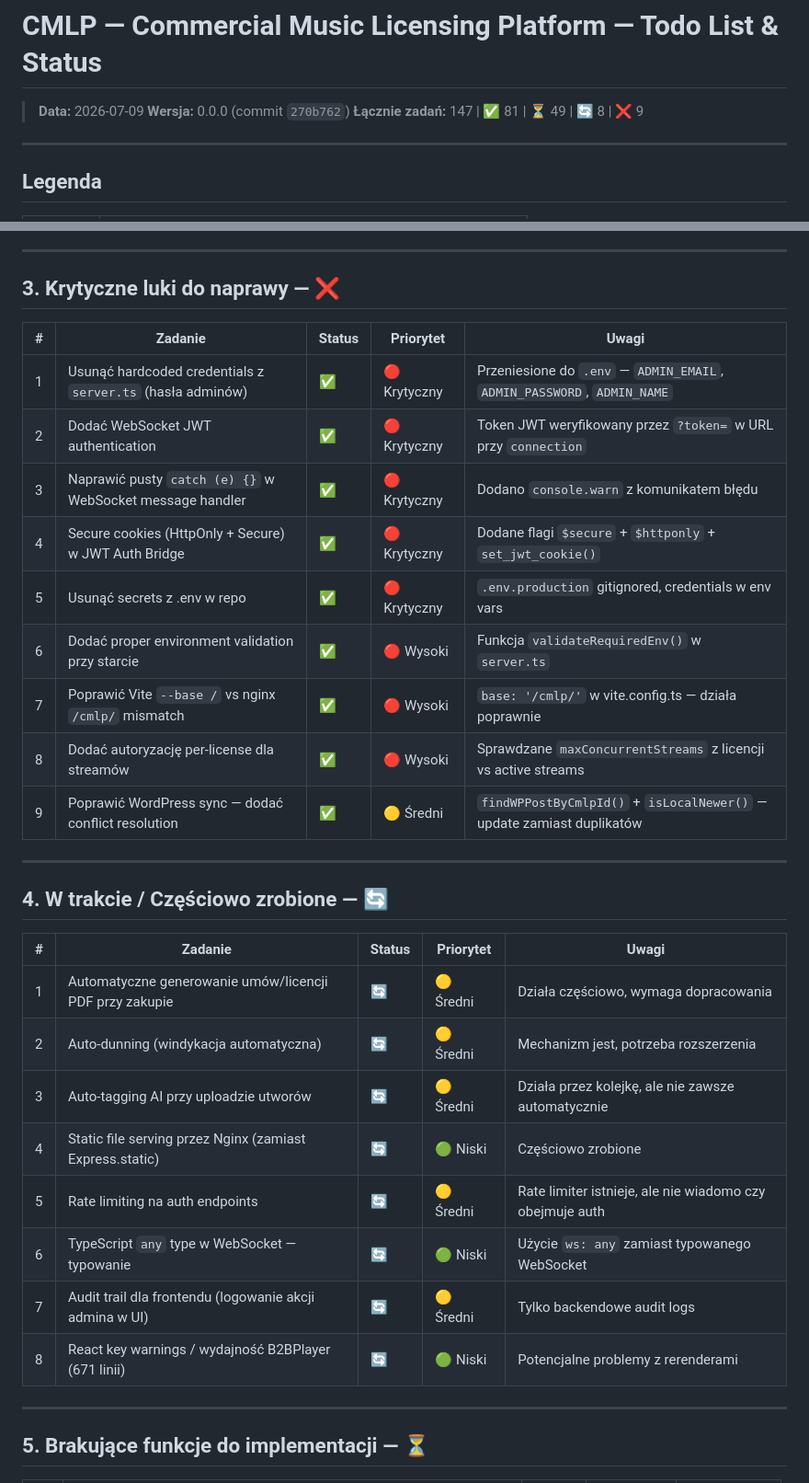
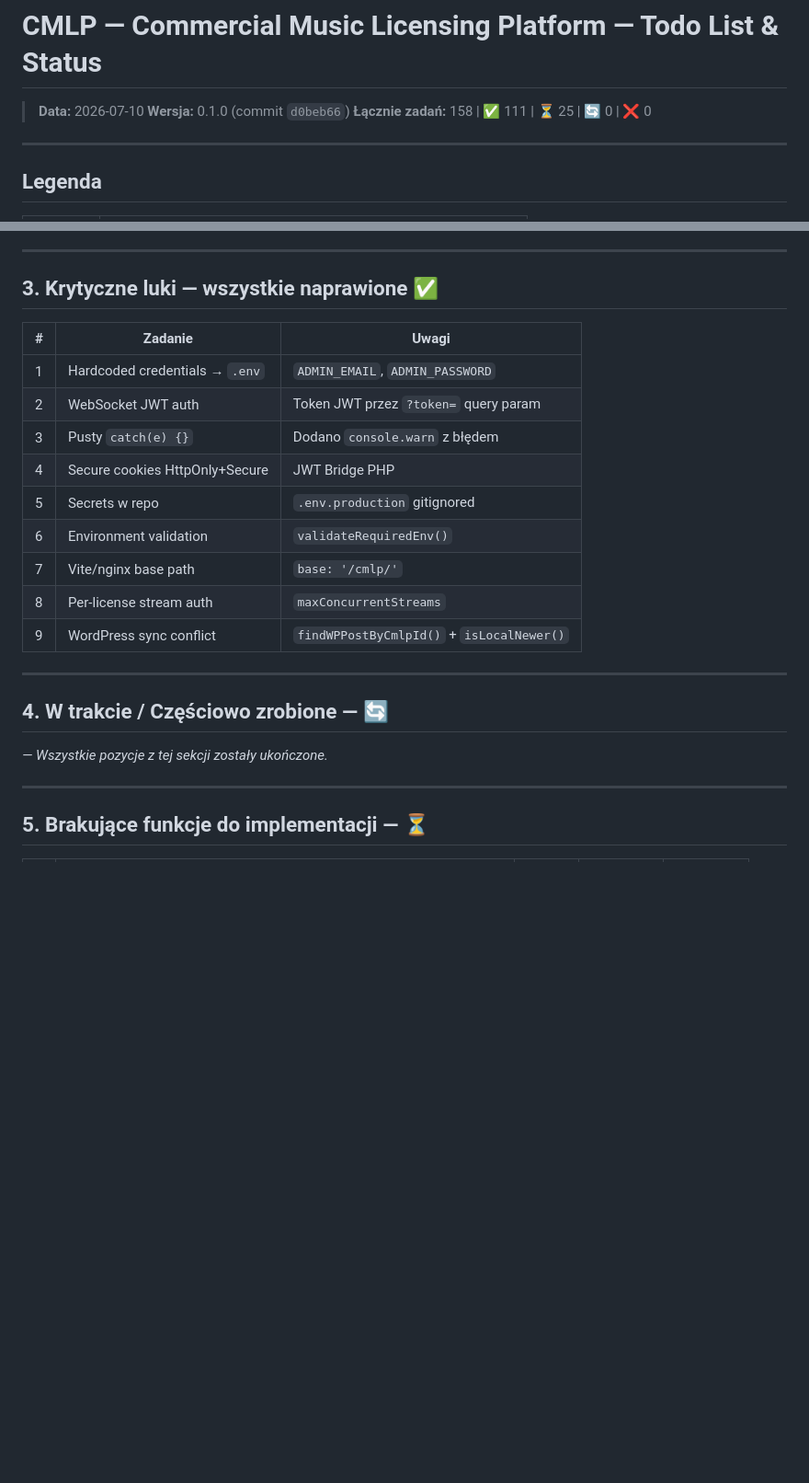
Before and after one commit to HardbanRecordsLab/CMLP, a Markdown page: CMLP_ANALYSIS_REPORT.md, 2 parts joined by grey strips. Shown at 92% size. Rendered like a GitHub page; blank space fills up the shorter version.

```diff
--- a/CMLP_ANALYSIS_REPORT.md
+++ b/CMLP_ANALYSIS_REPORT.md
@@ -1,8 +1,8 @@
 # CMLP — Commercial Music Licensing Platform — Todo List & Status
 
-> **Data:** 2026-07-09
-> **Wersja:** 0.0.0 (commit `270b762`)
-> **Łącznie zadań:** 147 | ✅ 81 | ⏳ 49 | 🔄 8 | ❌ 9
+> **Data:** 2026-07-10
+> **Wersja:** 0.1.0 (commit `d0beb66`)
+> **Łącznie zadań:** 158 | ✅ 111 | ⏳ 25 | 🔄 0 | ❌ 0
 
 ---
 
@@ -116,34 +116,25 @@
 
 ---
 
-## 3. Krytyczne luki do naprawy — ❌
+## 3. Krytyczne luki — wszystkie naprawione ✅
 
-| # | Zadanie | Status | Priorytet | Uwagi |
-|---|---------|--------|-----------|-------|
-| 1 | Usunąć hardcoded credentials z `server.ts` (hasła adminów) | ✅ | 🔴 Krytyczny | Przeniesione do `.env` — `ADMIN_EMAIL`, `ADMIN_PASSWORD`, `ADMIN_NAME` |
-| 2 | Dodać WebSocket JWT authentication | ✅ | 🔴 Krytyczny | Token JWT weryfikowany przez `?token=` w URL przy `connection` |
-| 3 | Naprawić pusty `catch (e) {}` w WebSocket message handler | ✅ | 🔴 Krytyczny | Dodano `console.warn` z komunikatem błędu |
-| 4 | Secure cookies (HttpOnly + Secure) w JWT Auth Bridge | ✅ | 🔴 Krytyczny | Dodane flagi `$secure` + `$httponly` + `set_jwt_cookie()` |
-| 5 | Usunąć secrets z .env w repo | ✅ | 🔴 Krytyczny | `.env.production` gitignored, credentials w env vars |
-| 6 | Dodać proper environment validation przy starcie | ✅ | 🔴 Wysoki | Funkcja `validateRequiredEnv()` w `server.ts` |
-| 7 | Poprawić Vite `--base /` vs nginx `/cmlp/` mismatch | ✅ | 🔴 Wysoki | `base: '/cmlp/'` w vite.config.ts — działa poprawnie |
-| 8 | Dodać autoryzację per-license dla streamów | ✅ | 🔴 Wysoki | Sprawdzane `maxConcurrentStreams` z licencji vs active streams |
-| 9 | Poprawić WordPress sync — dodać conflict resolution | ✅ | 🟡 Średni | `findWPPostByCmlpId()` + `isLocalNewer()` — update zamiast duplikatów |
+| # | Zadanie | Uwagi |
+|---|---------|-------|
+| 1 | Hardcoded credentials → `.env` | `ADMIN_EMAIL`, `ADMIN_PASSWORD` |
+| 2 | WebSocket JWT auth | Token JWT przez `?token=` query param |
+| 3 | Pusty `catch(e) {}` | Dodano `console.warn` z błędem |
+| 4 | Secure cookies HttpOnly+Secure | JWT Bridge PHP |
+| 5 | Secrets w repo | `.env.production` gitignored |
+| 6 | Environment validation | `validateRequiredEnv()` |
+| 7 | Vite/nginx base path | `base: '/cmlp/'` |
+| 8 | Per-license stream auth | `maxConcurrentStreams` |
+| 9 | WordPress sync conflict | `findWPPostByCmlpId()` + `isLocalNewer()` |
 
 ---
 
 ## 4. W trakcie / Częściowo zrobione — 🔄
 
-| # | Zadanie | Status | Priorytet | Uwagi |
-|---|---------|--------|-----------|-------|
-| 1 | Automatyczne generowanie umów/licencji PDF przy zakupie | 🔄 | 🟡 Średni | Działa częściowo, wymaga dopracowania |
-| 2 | Auto-dunning (windykacja automatyczna) | 🔄 | 🟡 Średni | Mechanizm jest, potrzeba rozszerzenia |
-| 3 | Auto-tagging AI przy uploadzie utworów | 🔄 | 🟡 Średni | Działa przez kolejkę, ale nie zawsze automatycznie |
-| 4 | Static file serving przez Nginx (zamiast Express.static) | 🔄 | 🟢 Niski | Częściowo zrobione |
-| 5 | Rate limiting na auth endpoints | 🔄 | 🟡 Średni | Rate limiter istnieje, ale nie wiadomo czy obejmuje auth |
-| 6 | TypeScript `any` type w WebSocket — typowanie | 🔄 | 🟢 Niski | Użycie `ws: any` zamiast typowanego WebSocket |
-| 7 | Audit trail dla frontendu (logowanie akcji admina w UI) | 🔄 | 🟡 Średni | Tylko backendowe audit logs |
-| 8 | React key warnings / wydajność B2BPlayer (671 linii) | 🔄 | 🟢 Niski | Potencjalne problemy z rerenderami |
+_— Wszystkie pozycje z tej sekcji zostały ukończone._
 
 ---
 
```
Also changed, not shown: other parts of CMLP_ANALYSIS_REPORT.md (+47 -58 lines).
